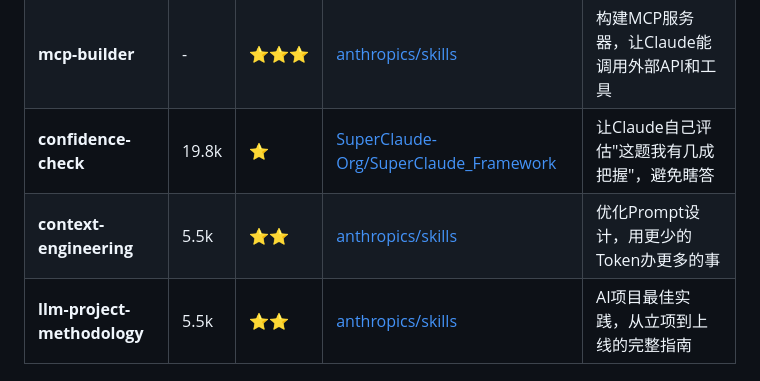
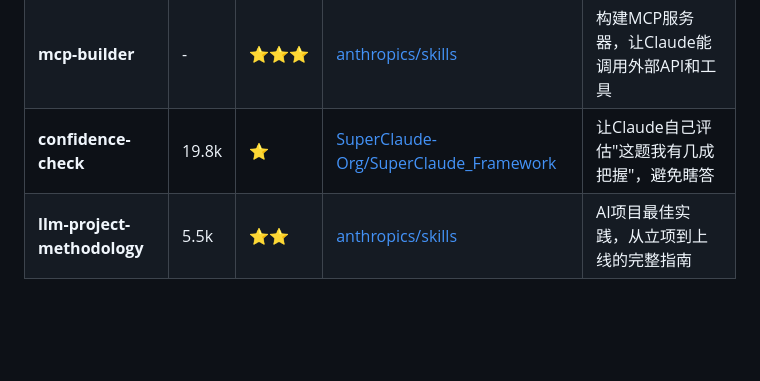
Before and after one commit to maxzyma/articlewrite, a Markdown page: skills/skills-comprehensive-classification-2026.md, the part around the change. Rendered like a GitHub page; blank space fills up the shorter version.

Commit message:
fix: 删除context-engineering技能

```diff
--- a/skills/skills-comprehensive-classification-2026.md
+++ b/skills/skills-comprehensive-classification-2026.md
@@ -14,7 +14,6 @@
 | **skill-writer** | 96k | ⭐⭐⭐ | [pytorch/pytorch](https://github.com/pytorch/pytorch/tree/main/claude-skills/skill-writer) | 手把手教你写SKILL.md，从0到1创建自己的技能 |
 | **mcp-builder** | - | ⭐⭐⭐ | [anthropics/skills](https://github.com/anthropics/skills/tree/main/skills/mcp-builder) | 构建MCP服务器，让Claude能调用外部API和工具 |
 | **confidence-check** | 19.8k | ⭐ | [SuperClaude-Org/SuperClaude_Framework](https://github.com/SuperClaude-Org/SuperClaude_Framework/tree/master/.claude/skills/confidence-check) | 让Claude自己评估"这题我有几成把握"，避免瞎答 |
-| **context-engineering** | 5.5k | ⭐⭐ | [anthropics/skills](https://github.com/anthropics/skills/tree/main/skills/context-engineering) | 优化Prompt设计，用更少的Token办更多的事 |
 | **llm-project-methodology** | 5.5k | ⭐⭐ | [anthropics/skills](https://github.com/anthropics/skills/tree/main/skills/llm-project-methodology) | AI项目最佳实践，从立项到上线的完整指南 |
 
 ---
```
